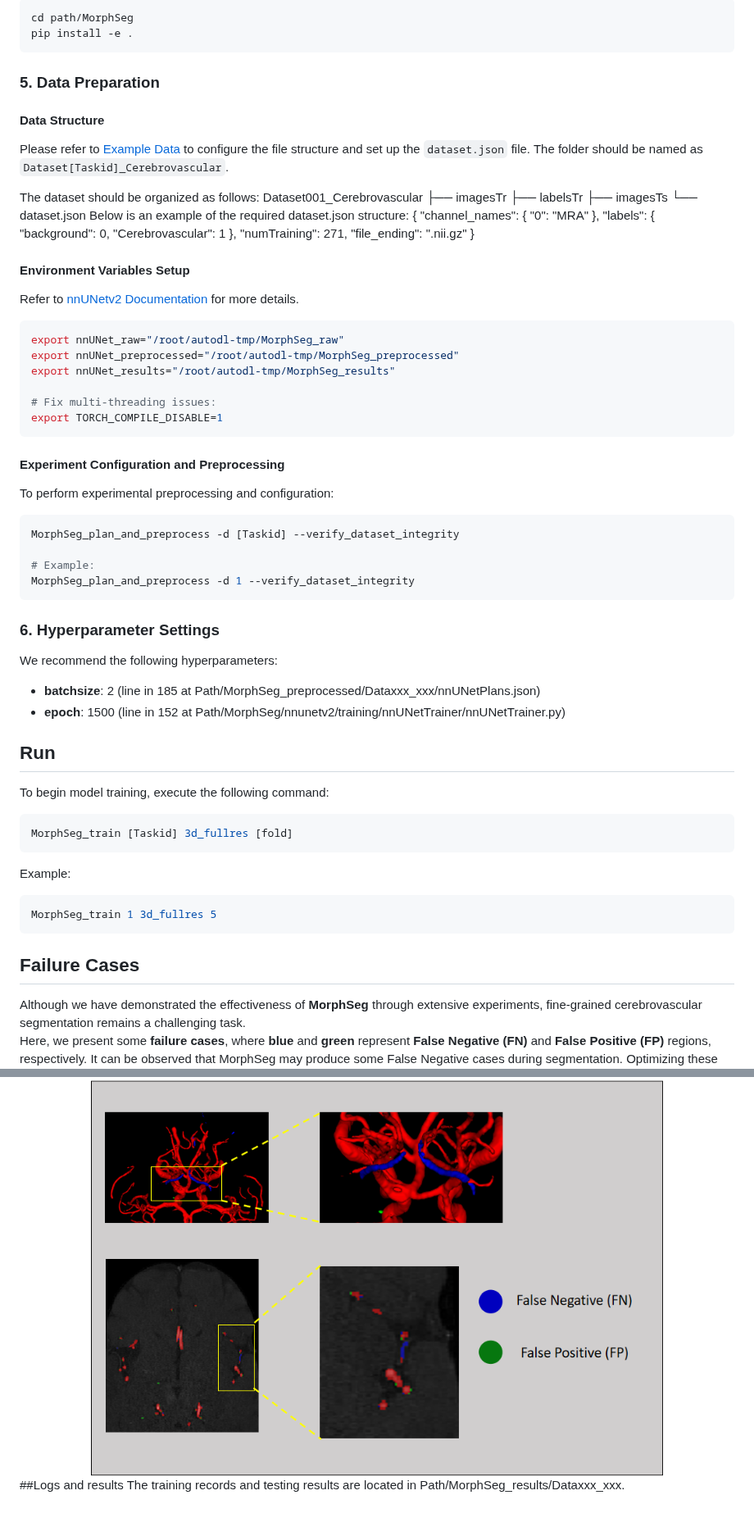
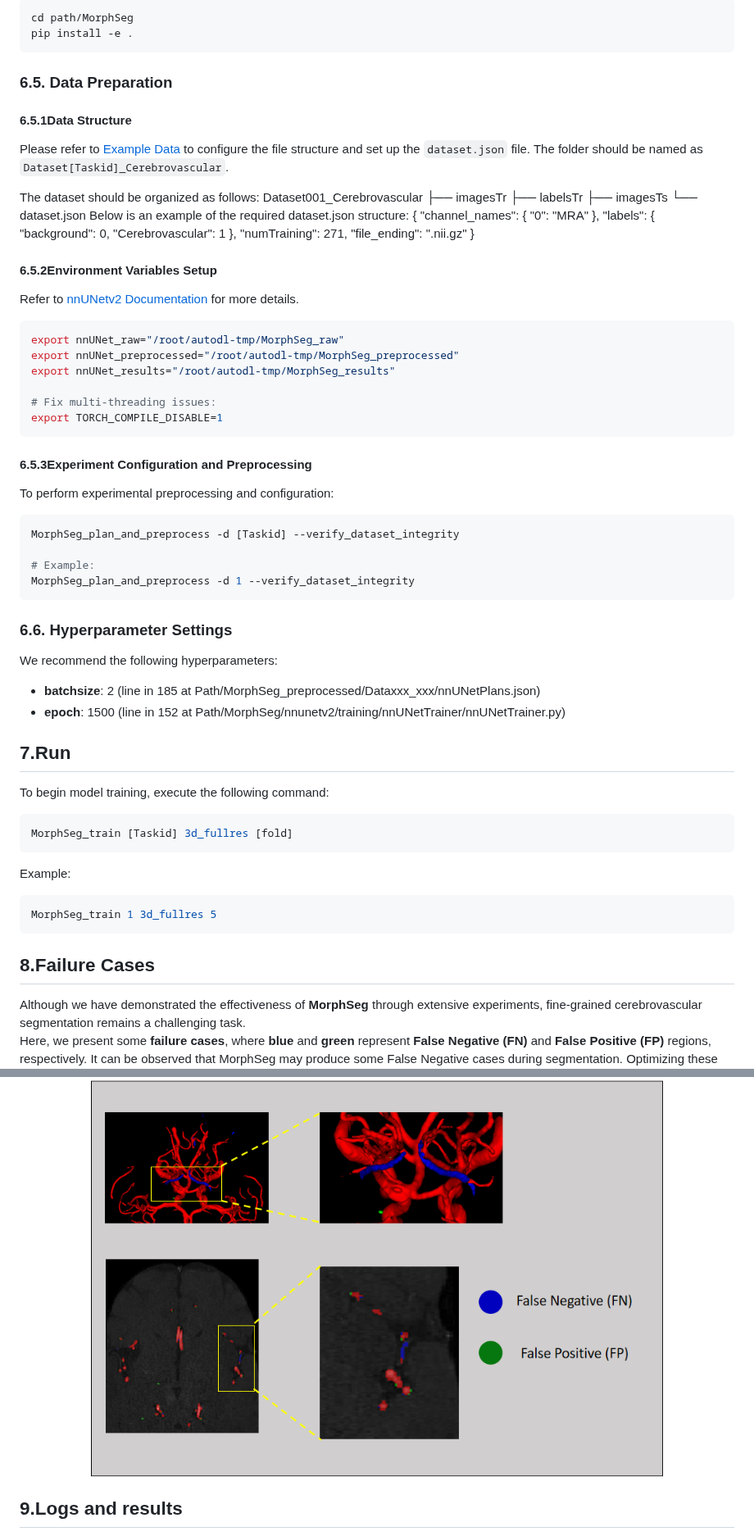
Before and after one commit to CICL-Lab/MorphSeg, a Markdown page: README.md, 2 parts joined by grey strips. Shown at 82% size. GitHub-like rendering.

````diff
--- a/README.md
+++ b/README.md
@@ -64,8 +64,8 @@ cd path/MorphSeg
 pip install -e .
 ```
 
-### 5. Data Preparation
-#### Data Structure
+### 6.5. Data Preparation
+#### 6.5.1Data Structure
 Please refer to [Example Data](https://github.com/CICL-Lab/MorphSeg/tree/main/DataSample/Dataset001_Cerebrovascular) to configure the file structure and set up the `dataset.json` file. The folder should be named as `Dataset[Taskid]_Cerebrovascular`.
 
 The dataset should be organized as follows:
@@ -86,7 +86,7 @@ Below is an example of the required dataset.json structure:
   "numTraining": 271,
   "file_ending": ".nii.gz"
 }
-#### Environment Variables Setup
+#### 6.5.2Environment Variables Setup
 Refer to [nnUNetv2 Documentation](https://github.com/MIC-DKFZ/nnUNet/blob/master/documentation/dataset_format.md) for more details.
 ```bash
 export nnUNet_raw="/root/autodl-tmp/MorphSeg_raw"
@@ -96,7 +96,7 @@ export nnUNet_results="/root/autodl-tmp/MorphSeg_results"
 # Fix multi-threading issues:
 export TORCH_COMPILE_DISABLE=1
 ```
-#### Experiment Configuration and Preprocessing
+#### 6.5.3Experiment Configuration and Preprocessing
 To perform experimental preprocessing and configuration:
 ```bash
 MorphSeg_plan_and_preprocess -d [Taskid] --verify_dataset_integrity
@@ -104,12 +104,12 @@ MorphSeg_plan_and_preprocess -d [Taskid] --verify_dataset_integrity
 # Example:
 MorphSeg_plan_and_preprocess -d 1 --verify_dataset_integrity
 ```
-### 6. Hyperparameter Settings
+### 6.6. Hyperparameter Settings
 We recommend the following hyperparameters:
 - **batchsize**: 2 (line in 185 at Path/MorphSeg_preprocessed/Dataxxx_xxx/nnUNetPlans.json)
 - **epoch**: 1500 (line in 152 at Path/MorphSeg/nnunetv2/training/nnUNetTrainer/nnUNetTrainer.py)
 
-## Run
+## 7.Run
 To begin model training, execute the following command:
 
 ```bash
@@ -120,7 +120,7 @@ Example:
 ```bash
 MorphSeg_train 1 3d_fullres 5
 ```
-## Failure Cases
+## 8.Failure Cases
 
 Although we have demonstrated the effectiveness of **MorphSeg** through extensive experiments, fine-grained cerebrovascular segmentation remains a challenging task.
 Here, we present some **failure cases**, where **blue** and **green** represent **False Negative (FN)** and **False Positive (FP)** regions, respectively.  It can be observed that MorphSeg may produce some False Negative cases during segmentation.
@@ -129,5 +129,5 @@ Optimizing these regions will be a major focus of our future work.
    <img src="https://github.com/CICL-Lab/MorphSeg/blob/main/Failure_case.png" alt="Failure Cases" width="80%"/>
 </div>
 
-##Logs and results
+## 9.Logs and results
 The training records and testing results are located in Path/MorphSeg_results/Dataxxx_xxx.
````
Also changed, not shown: other parts of README.md (+15 -15 lines).
